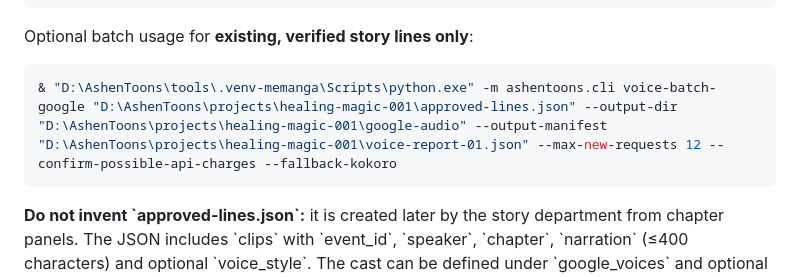
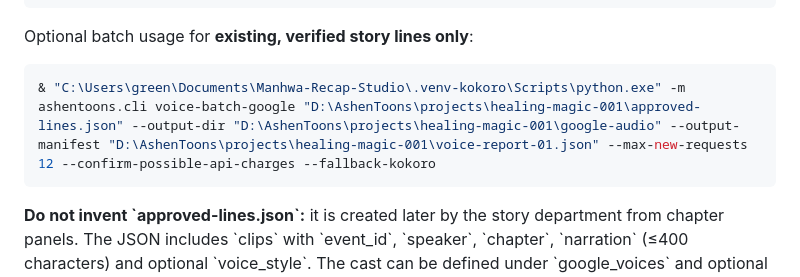
Before and after one commit to greenman9909-cmd/Manwha-Recaps-, a Markdown page: docs/GOOGLE_TTS.md, the part around the change. GitHub-like rendering.

Commit message:
docs: use installed Kokoro Python for optional rescue casting

```diff
--- a/docs/GOOGLE_TTS.md
+++ b/docs/GOOGLE_TTS.md
@@ -47,7 +47,7 @@ refuses requests until you explicitly add the approval flag.
 Optional batch usage for **existing, verified story lines only**:
 
 ~~~powershell
-& "D:\AshenToons\tools\.venv-memanga\Scripts\python.exe" -m ashentoons.cli voice-batch-google "D:\AshenToons\projects\healing-magic-001\approved-lines.json" --output-dir "D:\AshenToons\projects\healing-magic-001\google-audio" --output-manifest "D:\AshenToons\projects\healing-magic-001\voice-report-01.json" --max-new-requests 12 --confirm-possible-api-charges --fallback-kokoro
+& "C:\Users\green\Documents\Manhwa-Recap-Studio\.venv-kokoro\Scripts\python.exe" -m ashentoons.cli voice-batch-google "D:\AshenToons\projects\healing-magic-001\approved-lines.json" --output-dir "D:\AshenToons\projects\healing-magic-001\google-audio" --output-manifest "D:\AshenToons\projects\healing-magic-001\voice-report-01.json" --max-new-requests 12 --confirm-possible-api-charges --fallback-kokoro
 ~~~
 
 **Do not invent \`approved-lines.json\`:** it is created later by the
```
